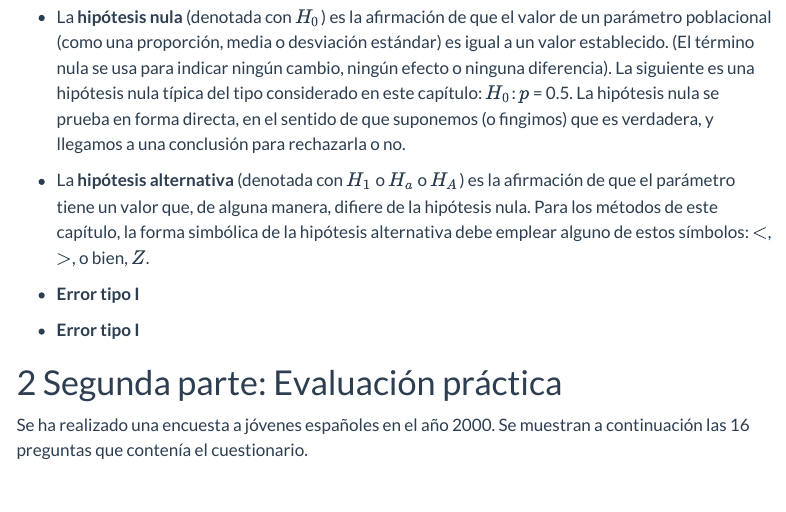
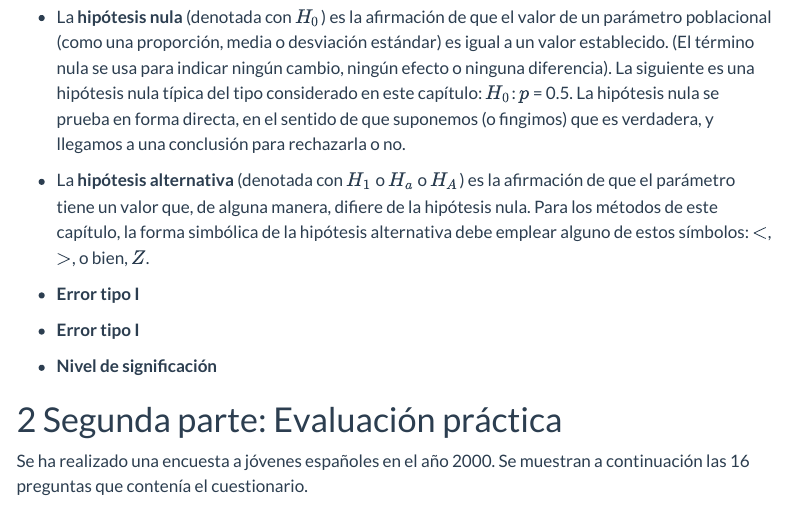
Before and after one commit to SoyAndrea/Estadistica-1, a Quarto document (index.qmd): the page in a window 1100 px wide, from 2190 px down. Rendered offline with R 4.5, knitr and Pandoc in place of Quarto, with nearby package versions; some code elsewhere in the file could not run offline; menus at the side of the page are left out.

Commit message:
Update index.qmd

```diff
--- a/index.qmd
+++ b/index.qmd
@@ -133,6 +133,9 @@ El funcionamiento de esta técnica inferencial se basa en la realización de una
 
 
 -  **Error tipo I**
+
+
+- **Nivel de significación**
 
 # Segunda parte: Evaluación práctica
 
```
